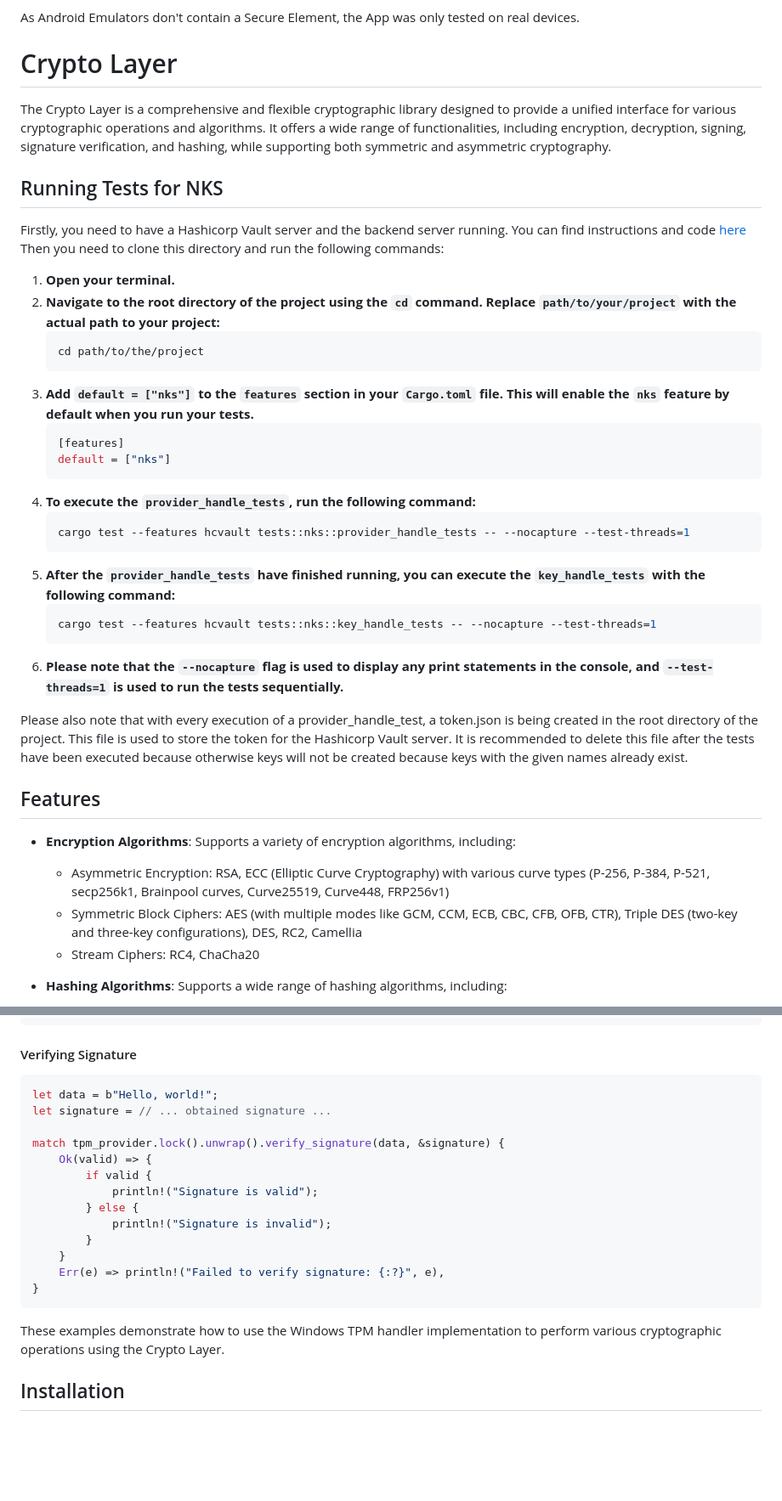
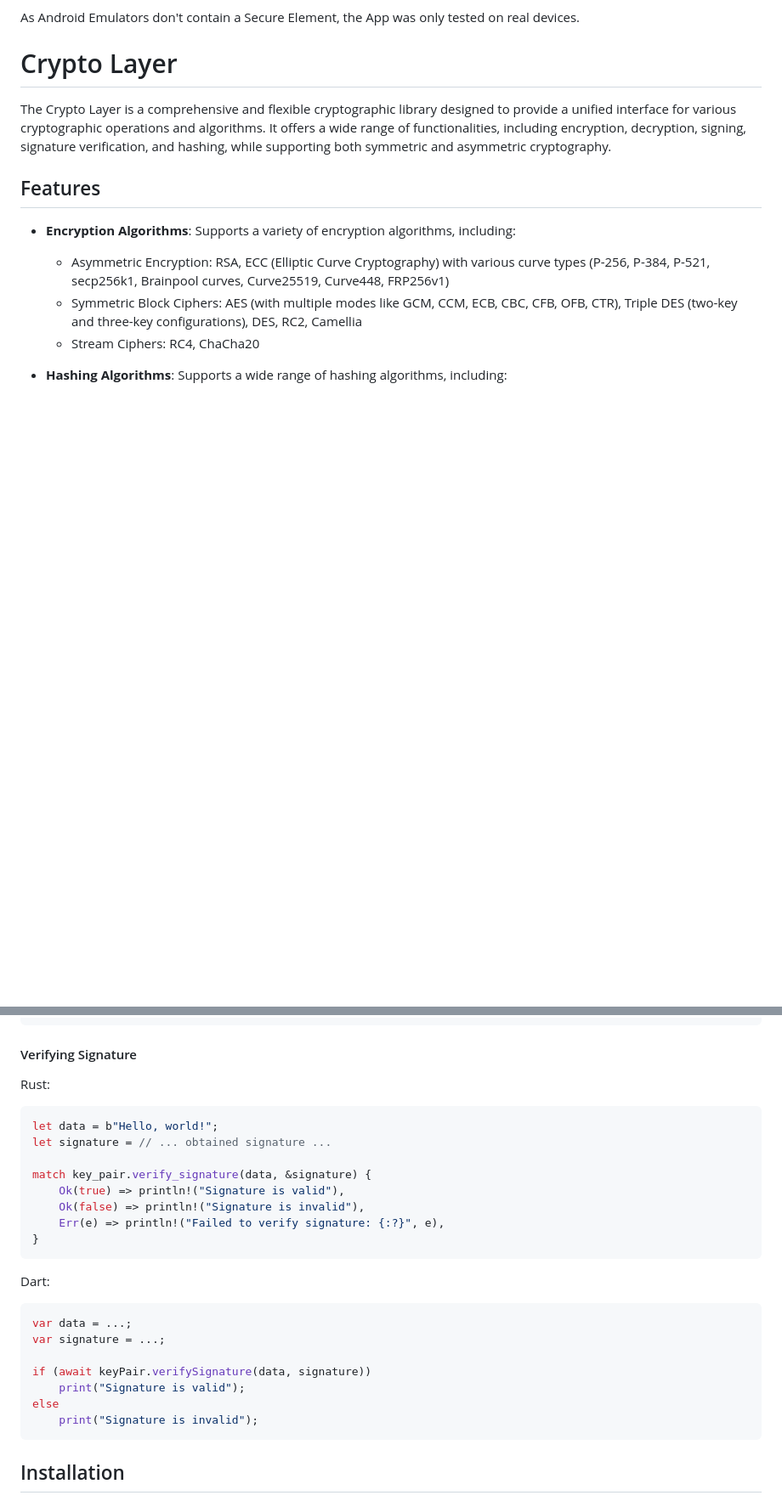
Before and after one commit to nmshd/rust-crypto, a Markdown page: README.md, 2 parts joined by grey strips. Shown at 85% size. Drawn GitHub-style; blank space fills up the shorter version.

````diff
--- a/README.md
+++ b/README.md
@@ -53,35 +53,6 @@ As Android Emulators don't contain a Secure Element, the App was only tested on
 
 The Crypto Layer is a comprehensive and flexible cryptographic library designed to provide a unified interface for various cryptographic operations and algorithms. It offers a wide range of functionalities, including encryption, decryption, signing, signature verification, and hashing, while supporting both symmetric and asymmetric cryptography.
 
-## Running Tests for NKS
-
-Firstly, you need to have a Hashicorp Vault server and the backend server running.
-You can find instructions and code [here](https://github.com/cep-sose2024/rhein_sec)
-Then you need to clone this directory and run the following commands:
-
-1. **Open your terminal.**
-2. **Navigate to the root directory of the project using the `cd` command. Replace `path/to/your/project` with the actual path to your project:**
-    ```bash
-    cd path/to/the/project
-    ```
-3. **Add `default = ["nks"]` to the `features` section in your `Cargo.toml` file. This will enable the `nks` feature by default when you run your tests.**
-    ```toml
-    [features]
-    default = ["nks"]
-    ```
-4. **To execute the `provider_handle_tests`, run the following command:**
-    ```bash
-    cargo test --features hcvault tests::nks::provider_handle_tests -- --nocapture --test-threads=1
-    ```
-5. **After the `provider_handle_tests` have finished running, you can execute the `key_handle_tests` with the following command:**
-    ```bash
-    cargo test --features hcvault tests::nks::key_handle_tests -- --nocapture --test-threads=1
-    ```
-6. **Please note that the `--nocapture` flag is used to display any print statements in the console, and `--test-threads=1` is used to run the tests sequentially.**
-
-Please also note that with every execution of a provider_handle_test, a token.json is being created in the root directory of the project.
-This file is used to store the token for the Hashicorp Vault server.
-It is recommended to delete this file after the tests have been executed because otherwise keys will not be created because keys with the given names already exist.
 ## Features
 
 - **Encryption Algorithms**: Supports a variety of encryption algorithms, including:
@@ -200,22 +171,29 @@ match tpm_provider.lock().unwrap().sign_data(data) {
 #### Verifying Signature
+
+Rust:
 
 ```rust
 let data = b"Hello, world!";
 let signature = // ... obtained signature ...
 
-match tpm_provider.lock().unwrap().verify_signature(data, &signature) {
-    Ok(valid) => {
-        if valid {
-            println!("Signature is valid");
-        } else {
-            println!("Signature is invalid");
-        }
-    }
+match key_pair.verify_signature(data, &signature) {
+    Ok(true) => println!("Signature is valid"),
+    Ok(false) => println!("Signature is invalid"),
     Err(e) => println!("Failed to verify signature: {:?}", e),
 }
 ```
 
-These examples demonstrate how to use the Windows TPM handler implementation to perform various cryptographic operations using the Crypto Layer.
+Dart:
+
+```dart
+var data = ...;
+var signature = ...;
+
+if (await keyPair.verifySignature(data, signature))
+    print("Signature is valid");
+else
+    print("Signature is invalid");
+```
 
 ## Installation
 
````
Also changed, not shown: other parts of README.md (+50 -50 lines).
